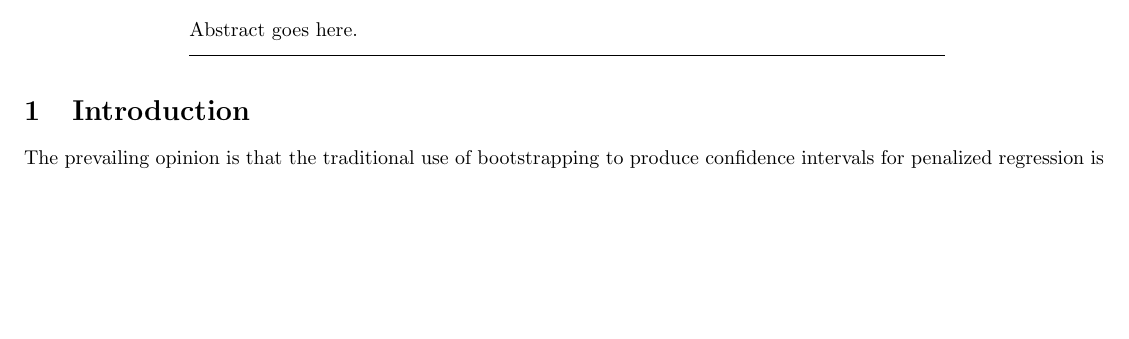
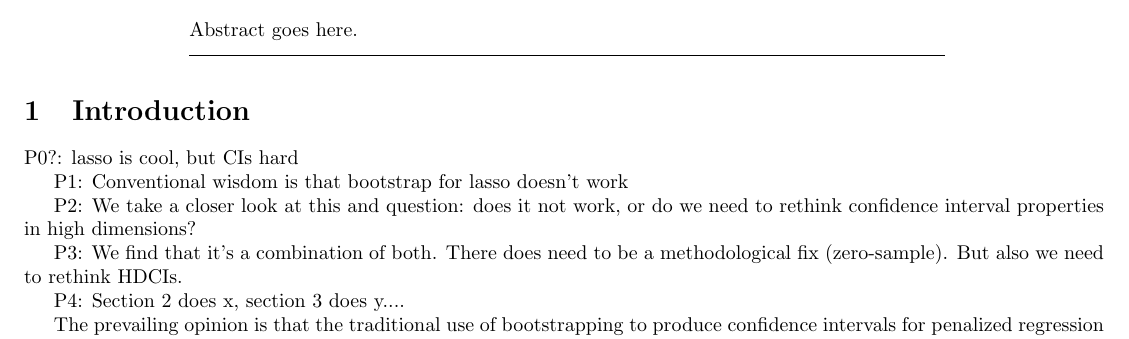
Before and after one commit to lharris421/man-lasso-boot, a LaTeX document (lasso-boot.tex, which reads main.tex): part of page 1 of 8, cut so that both start at the same text, the shorter picture padded with empty space. Compiled offline with pdfLaTeX.

Commit message:
some edits from our meeting

```diff
--- a/main.tex
+++ b/main.tex
@@ -1,4 +1,14 @@
 \section{Introduction}
+
+P0?: lasso is cool, but CIs hard
+
+P1: Conventional wisdom is that bootstrap for lasso doesn't work
+
+P2: We take a closer look at this and question: does it not work, or do we need to rethink confidence interval properties in high dimensions?
+
+P3: We find that it's a combination of both. There does need to be a methodological fix (zero-sample). But also we need to rethink HDCIs.
+
+P4: Section 2 does x, section 3 does y....
 
 The prevailing opinion is that the traditional use of bootstrapping to produce confidence intervals for penalized regression is suboptimal due to the inherent behavior of estimates produced by penalization.
 
```
Also changed, not shown: main.tex (7 more changed lines).
